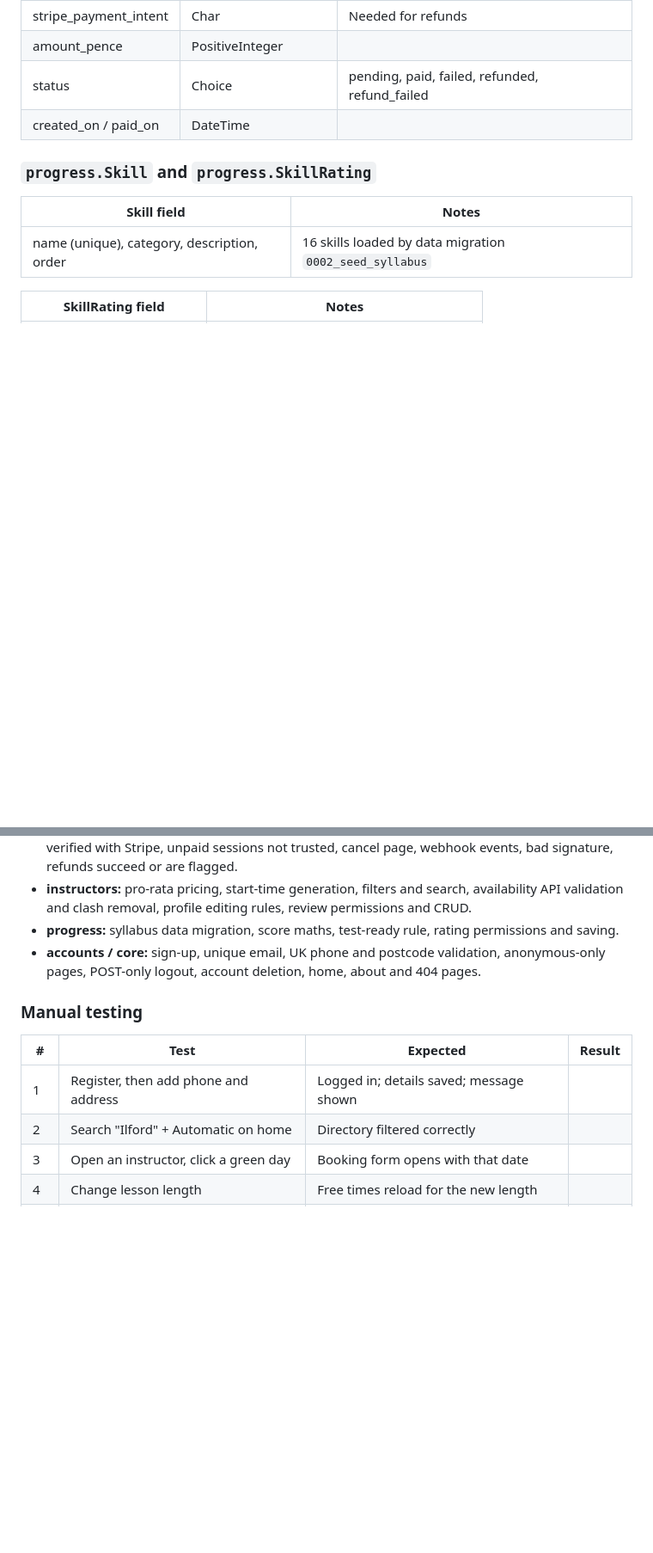
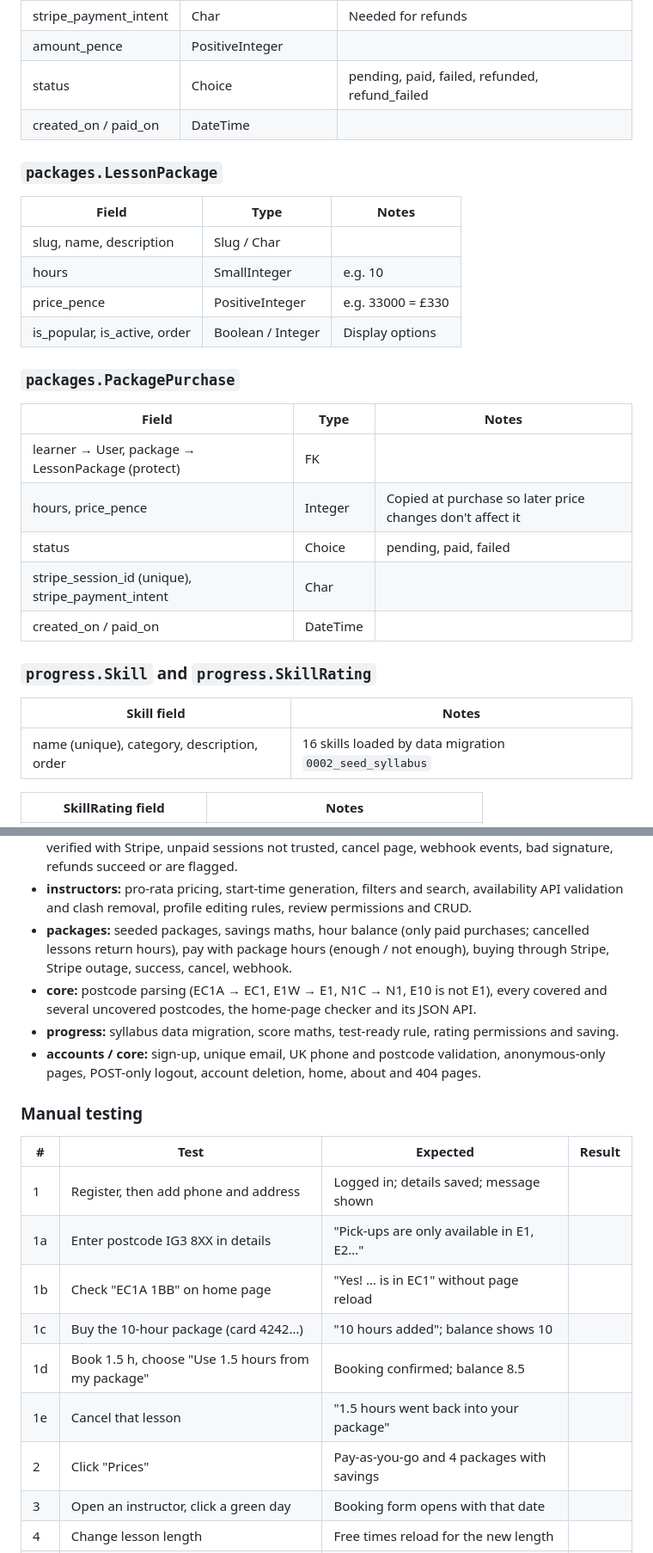
Before and after one commit to Md12Ali/DRX, a Markdown page: README.md, 2 parts joined by grey strips. Shown at 86% size. Rendered like a GitHub page; blank space fills up the shorter version.

```diff
--- a/README.md
+++ b/README.md
@@ -245,6 +274,23 @@ Constraint: `booking_ends_after_start`.
 | status | Choice | pending, paid, failed, refunded, refund_failed |
 | created_on / paid_on | DateTime | |
 
+### `packages.LessonPackage`
+| Field | Type | Notes |
+|---|---|---|
+| slug, name, description | Slug / Char | |
+| hours | SmallInteger | e.g. 10 |
+| price_pence | PositiveInteger | e.g. 33000 = £330 |
+| is_popular, is_active, order | Boolean / Integer | Display options |
+
+### `packages.PackagePurchase`
+| Field | Type | Notes |
+|---|---|---|
+| learner → User, package → LessonPackage (protect) | FK | |
+| hours, price_pence | Integer | Copied at purchase so later price changes don't affect it |
+| status | Choice | pending, paid, failed |
+| stripe_session_id (unique), stripe_payment_intent | Char | |
+| created_on / paid_on | DateTime | |
+
 ### `progress.Skill` and `progress.SkillRating`
 | Skill field | Notes |
 |---|---|
@@ -305,6 +352,11 @@ Highlights:
   signature, refunds succeed or are flagged.
 - **instructors:** pro-rata pricing, start-time generation, filters and search, availability API
   validation and clash removal, profile editing rules, review permissions and CRUD.
+- **packages:** seeded packages, savings maths, hour balance (only paid purchases; cancelled lessons
+  return hours), pay with package hours (enough / not enough), buying through Stripe, Stripe outage,
+  success, cancel, webhook.
+- **core:** postcode parsing (EC1A → EC1, E1W → E1, N1C → N1, E10 is not E1), every covered and
+  several uncovered postcodes, the home-page checker and its JSON API.
 - **progress:** syllabus data migration, score maths, test-ready rule, rating permissions and saving.
 - **accounts / core:** sign-up, unique email, UK phone and postcode validation, anonymous-only
   pages, POST-only logout, account deletion, home, about and 404 pages.
@@ -314,7 +366,12 @@ Highlights:
 | # | Test | Expected | Result |
 |---|---|---|---|
 | 1 | Register, then add phone and address | Logged in; details saved; message shown | |
-| 2 | Search "Ilford" + Automatic on home | Directory filtered correctly | |
+| 1a | Enter postcode IG3 8XX in details | "Pick-ups are only available in E1, E2…" | |
+| 1b | Check "EC1A 1BB" on home page | "Yes! … is in EC1" without page reload | |
+| 1c | Buy the 10-hour package (card 4242…) | "10 hours added"; balance shows 10 | |
+| 1d | Book 1.5 h, choose "Use 1.5 hours from my package" | Booking confirmed; balance 8.5 | |
+| 1e | Cancel that lesson | "1.5 hours went back into your package" | |
+| 2 | Click "Prices" | Pay-as-you-go and 4 packages with savings | |
 | 3 | Open an instructor, click a green day | Booking form opens with that date | |
 | 4 | Change lesson length | Free times reload for the new length | |
 | 5 | Pick a slot and continue | Checkout shows summary, total and countdown | |
```
Also changed, not shown: other parts of README.md (+56 -20 lines), docs/screenshots/home-desktop.png, 1 other file.
